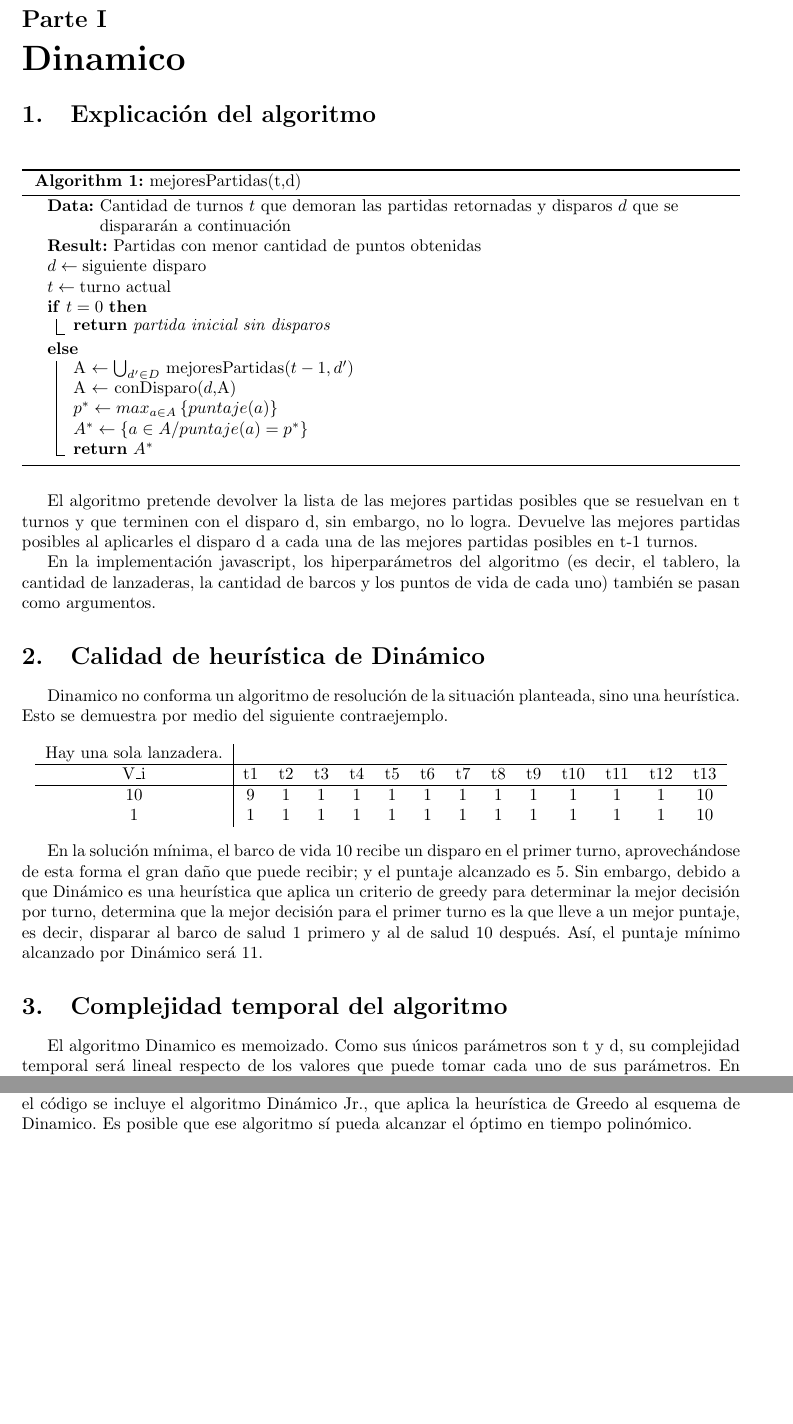
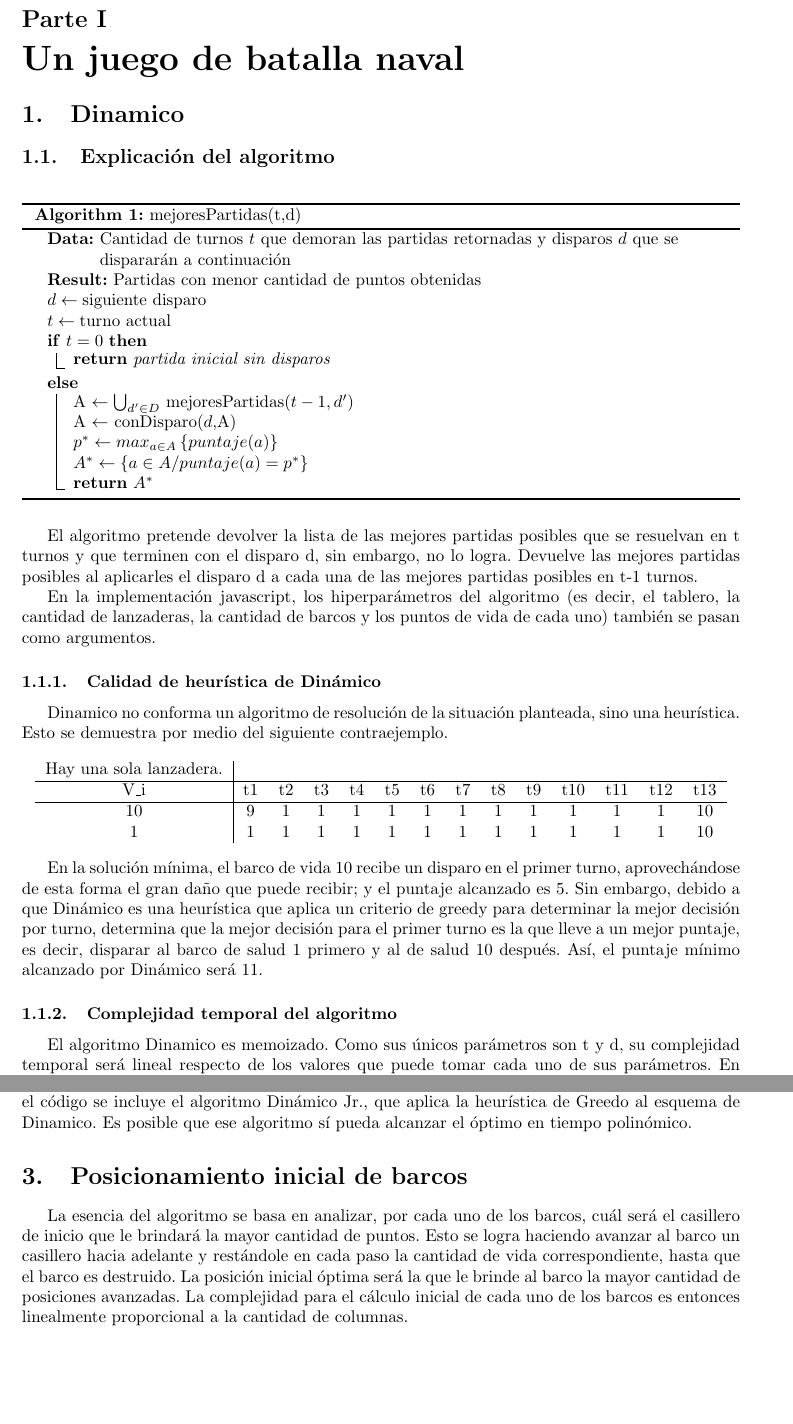
Before and after one commit to jisbruzzi/coolships, a LaTeX document (informe/informe-coolships.tex): two parts of pages 3 and 8 of 8, joined at a grey line, cut so that both start at the same text, the shorter picture padded with empty space. Compiled offline with pdfLaTeX.

Commit message:
completar informe.
Agrego explicacion de complejidad de algoritmo de posicionamiento inicial optimo de barcos. No amerita agregar pseudocodigo del algoritmo.

```diff
--- a/informe/informe-coolships.tex
+++ b/informe/informe-coolships.tex
@@ -17,7 +17,7 @@
     margin=1.2in
 }
 
-\title{75.29 - Teoría de Algoritmos I: Trabajo Práctico n. 2}
+\title{75.29 - Teoría de Algoritmos I: Trabajo Práctico n. 3}
 \author{
     \\\\\\\\
     \Large{Equipo Q:}\\
@@ -28,7 +28,7 @@
     Sbruzzi, José (\texttt{\#97452})\\\texttt{jose.sbru@gmail.com}\\
     \\\\\\\\\\\\\\
 }
-\date{14.mayo.2018}
+\date{18.junio.2018}
 
 \begin{document}
 \maketitle
@@ -69,9 +69,9 @@
 
 
 
-
-\part{Dinamico}
-\section{Explicación del algoritmo}
+\part{Un juego de batalla naval}
+\section{Dinamico}
+\subsection{Explicación del algoritmo}
 
 \begin{algorithm}
 \caption{mejoresPartidas(t,d)}
@@ -94,7 +94,7 @@ El algoritmo pretende devolver la lista de las mejores partidas posibles que se
 
 En la implementación javascript, los hiperparámetros del algoritmo (es decir, el tablero, la cantidad de lanzaderas, la cantidad de barcos y los puntos de vida de cada uno) también se pasan como argumentos.
 
-\section{Calidad de heurística de Dinámico}
+\subsubsection{Calidad de heurística de Dinámico}
 
 Dinamico no conforma un algoritmo de resolución de la situación planteada, sino una heurística. Esto se demuestra por medio del siguiente contraejemplo.
 
@@ -111,7 +111,7 @@ V\_i & t1 & t2 & t3 & t4 & t5 & t6 & t7 & t8 & t9 & t10 & t11 & t12 & t13 \\
 
 En la solución mínima, el barco de vida 10 recibe un disparo en el primer turno, aprovechándose de esta forma el gran daño que puede recibir; y el puntaje alcanzado es 5. Sin embargo, debido a que Dinámico es una heurística que aplica un criterio de greedy para determinar la mejor decisión por turno, determina que la mejor decisión para el primer turno es la que lleve a un mejor puntaje, es decir, disparar al barco de salud 1 primero y al de salud 10 después. Así, el puntaje mínimo alcanzado por Dinámico será 11.
 
-\section{Complejidad temporal del algoritmo}
+\subsubsection{Complejidad temporal del algoritmo}
 
 El algoritmo Dinamico es memoizado. Como sus únicos parámetros son t y d, su complejidad temporal será lineal respecto de los valores que puede tomar cada uno de sus parámetros. En memoria, se generará una tabla como la siguiente:
 \begin{center}
@@ -353,4 +353,13 @@ Greedo es óptimo cuando no se da la necesidad de tomar decisiones alternativas,
 El menor puntaje estimado siempre será mayor al puntaje de la solución real, siempre y cuando la cantidad de barcos vivos sea mayor a la cantidad de lanzaderas. De lo contrario, estos puntajes serán iguales. Así, el juego nunca puede terminar con un puntaje menor al mínimo estimado. El algoritmo Baco descarta unicamente las decisiones que perjudican esta cota inferior. Sin embargo, la misma crece a lo largo de la ejecución del programa, hasta que coinciden la cota inferior y el puntaje encontrado. Debido a esto, es razonable pensar que Baco llega al óptimo. Esta afirmación no se demuestra sino que se deja como razonable.
 
 Greedo, por otro lado, sí descarta decisiones que tienen la menor cota, con lo cual, puede descartar una "rama" de decisiones que lleve a la solución óptima, la cual sí alcanzaría Baco. En el código se incluye el algoritmo Dinámico Jr., que aplica la heurística de Greedo al esquema de Dinamico. Es posible que ese algoritmo sí pueda alcanzar el óptimo en tiempo polinómico.
+
+\section{Posicionamiento inicial de barcos}
+La esencia del algoritmo se basa en analizar, por cada uno de los barcos, cuál
+será el casillero de inicio que le brindará la mayor cantidad de puntos. Esto
+se logra haciendo avanzar al barco un casillero hacia adelante y restándole en
+cada paso la cantidad de vida correspondiente, hasta que el barco es destruido.
+La posición inicial óptima será la que le brinde al barco la mayor cantidad de
+posiciones avanzadas. La complejidad para el cálculo inicial de cada uno de los
+barcos es entonces linealmente proporcional a la cantidad de columnas.
 \end{document}
```
Also changed, not shown: informe/informe-coolships.pdf, informe/informe-coolships.tex (12 more changed lines).
